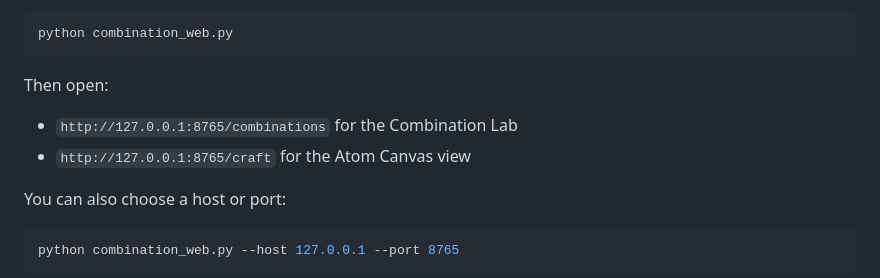
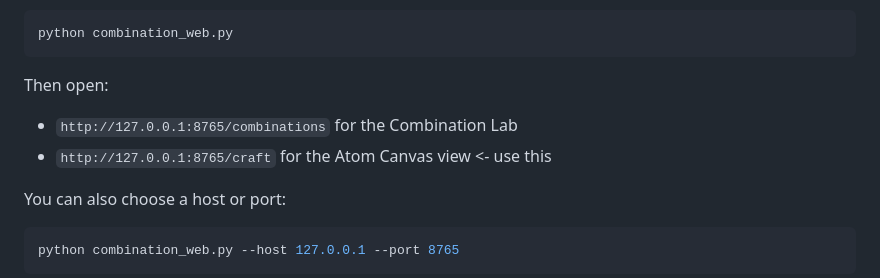
Before and after one commit to Damonpnl/Combinatorial-Layer-for-LLM-Wikis, a Markdown page: README.md, the part around the change. GitHub-like rendering.

```diff
--- a/README.md
+++ b/README.md
@@ -181,7 +181,7 @@ python combination_web.py
 Then open:
 
 - `http://127.0.0.1:8765/combinations` for the Combination Lab
-- `http://127.0.0.1:8765/craft` for the Atom Canvas view
+- `http://127.0.0.1:8765/craft` for the Atom Canvas view <- use this
 
 You can also choose a host or port:
 
```
